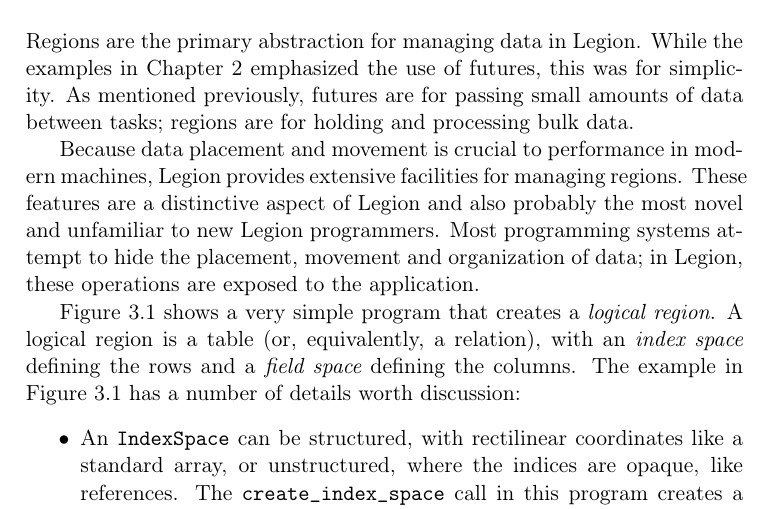
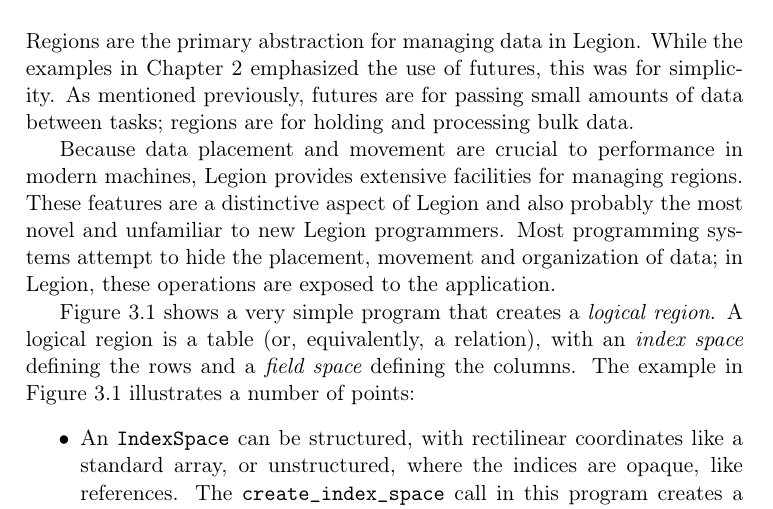
Before and after one commit to StanfordLegion/legion-manual, a LaTeX book (legion.tex, which reads regions.tex): part of page 21 of 45, cut so that both start at the same text. Compiled offline with pdfLaTeX.

Commit message:
minor edit

```diff
--- a/regions.tex
+++ b/regions.tex
@@ -6,7 +6,7 @@
 simplicity.  As mentioned previously, futures are for passing small amounts of data
 between tasks; regions are for holding and processing bulk data.
 
-Because data placement and movement is crucial to performance in modern machines,
+Because data placement and movement are crucial to performance in modern machines,
 Legion provides extensive facilities for managing regions.  These features are a
 distinctive aspect of Legion and also probably the most novel and unfamiliar
 to new Legion programmers.  Most programming systems attempt to hide the placement,
@@ -17,7 +17,7 @@
 creates a {\em logical region}.  A logical region is a table (or,
 equivalently, a relation), with an {\em index space} defining the rows
 and a {\em field space} defining the columns. The example
-in Figure~\ref{fig:lr1} has a number of details worth discussion:
+in Figure~\ref{fig:lr1} illustrates a number of points:
 
 \begin{itemize}
 
```
